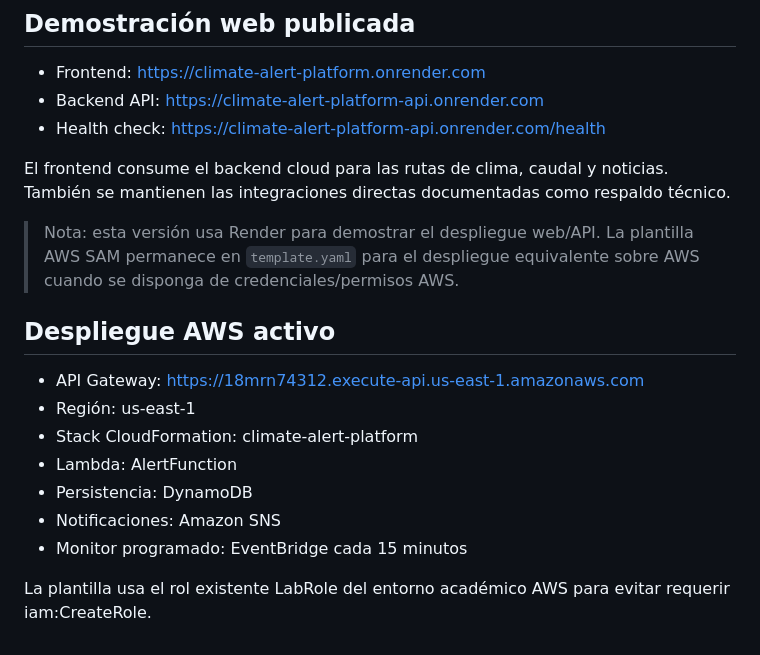
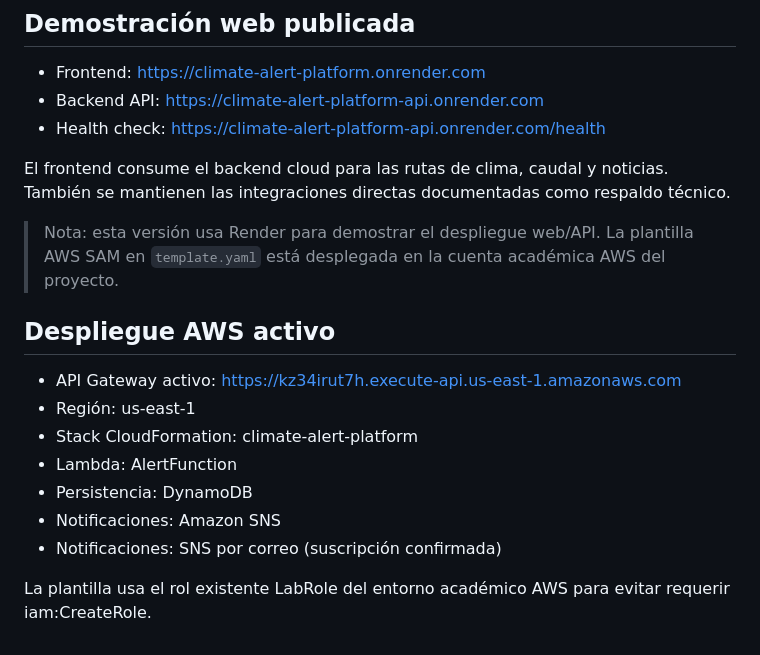
Before and after one commit to Isa18121999/Climate-alert--platform, a Markdown page: README.md, the part around the change. Rendered like a GitHub page.

Commit message:
docs: update active AWS API endpoint and deployment status

```diff
--- a/README.md
+++ b/README.md
@@ -137,17 +137,17 @@ Este repositorio implementa un **MVP demostrable** de la propuesta: ingestión,
 
 El frontend consume el backend cloud para las rutas de clima, caudal y noticias. También se mantienen las integraciones directas documentadas como respaldo técnico.
 
-> Nota: esta versión usa Render para demostrar el despliegue web/API. La plantilla AWS SAM permanece en `template.yaml` para el despliegue equivalente sobre AWS cuando se disponga de credenciales/permisos AWS.
+> Nota: esta versión usa Render para demostrar el despliegue web/API. La plantilla AWS SAM en `template.yaml` está desplegada en la cuenta académica AWS del proyecto.
 
 
 ## Despliegue AWS activo
 
-- API Gateway: https://18mrn74312.execute-api.us-east-1.amazonaws.com
+- API Gateway activo: https://kz34irut7h.execute-api.us-east-1.amazonaws.com
 - Región: us-east-1
 - Stack CloudFormation: climate-alert-platform
 - Lambda: AlertFunction
 - Persistencia: DynamoDB
 - Notificaciones: Amazon SNS
-- Monitor programado: EventBridge cada 15 minutos
+- Notificaciones: SNS por correo (suscripción confirmada)
 
 La plantilla usa el rol existente LabRole del entorno académico AWS para evitar requerir iam:CreateRole.
```
